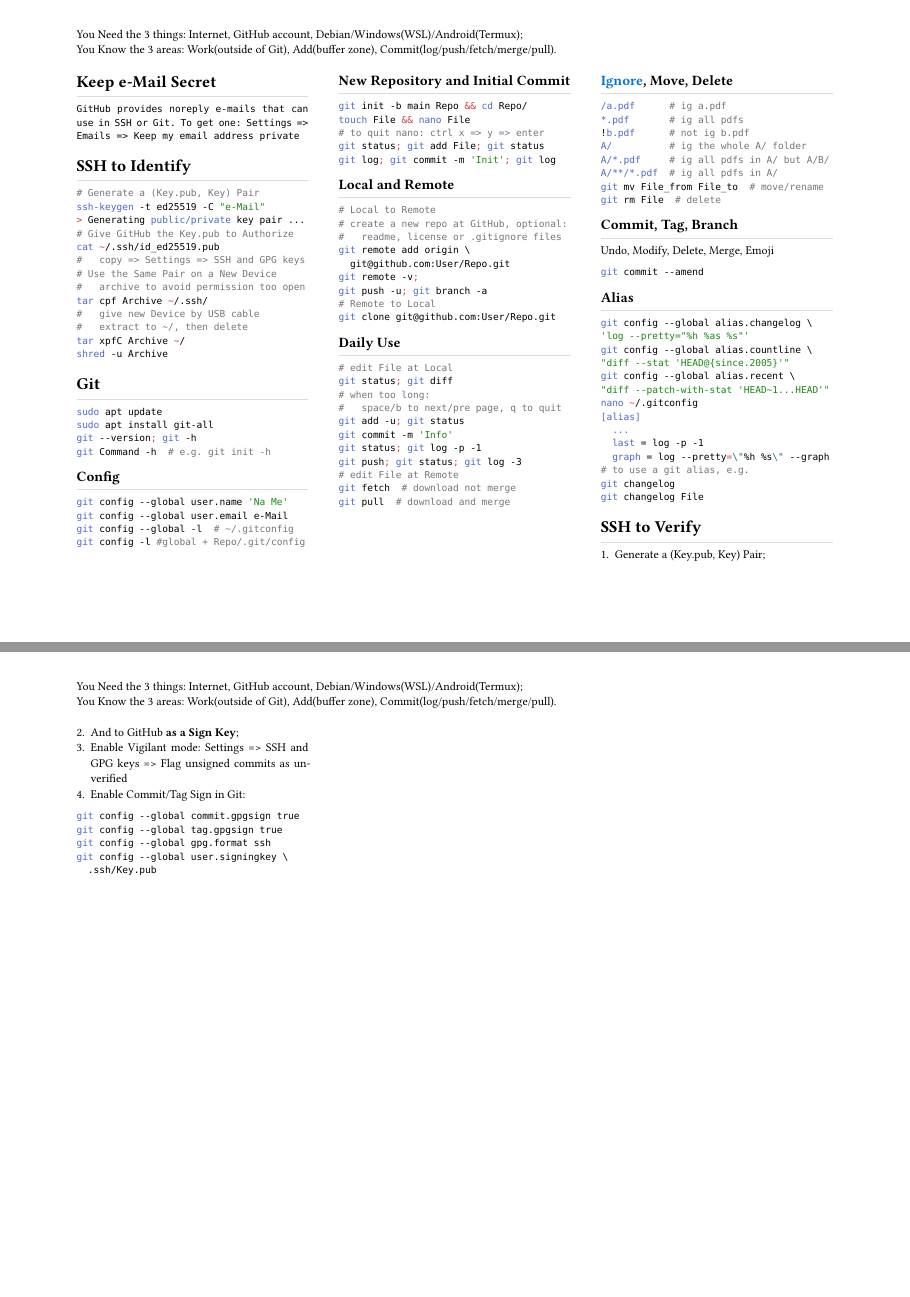
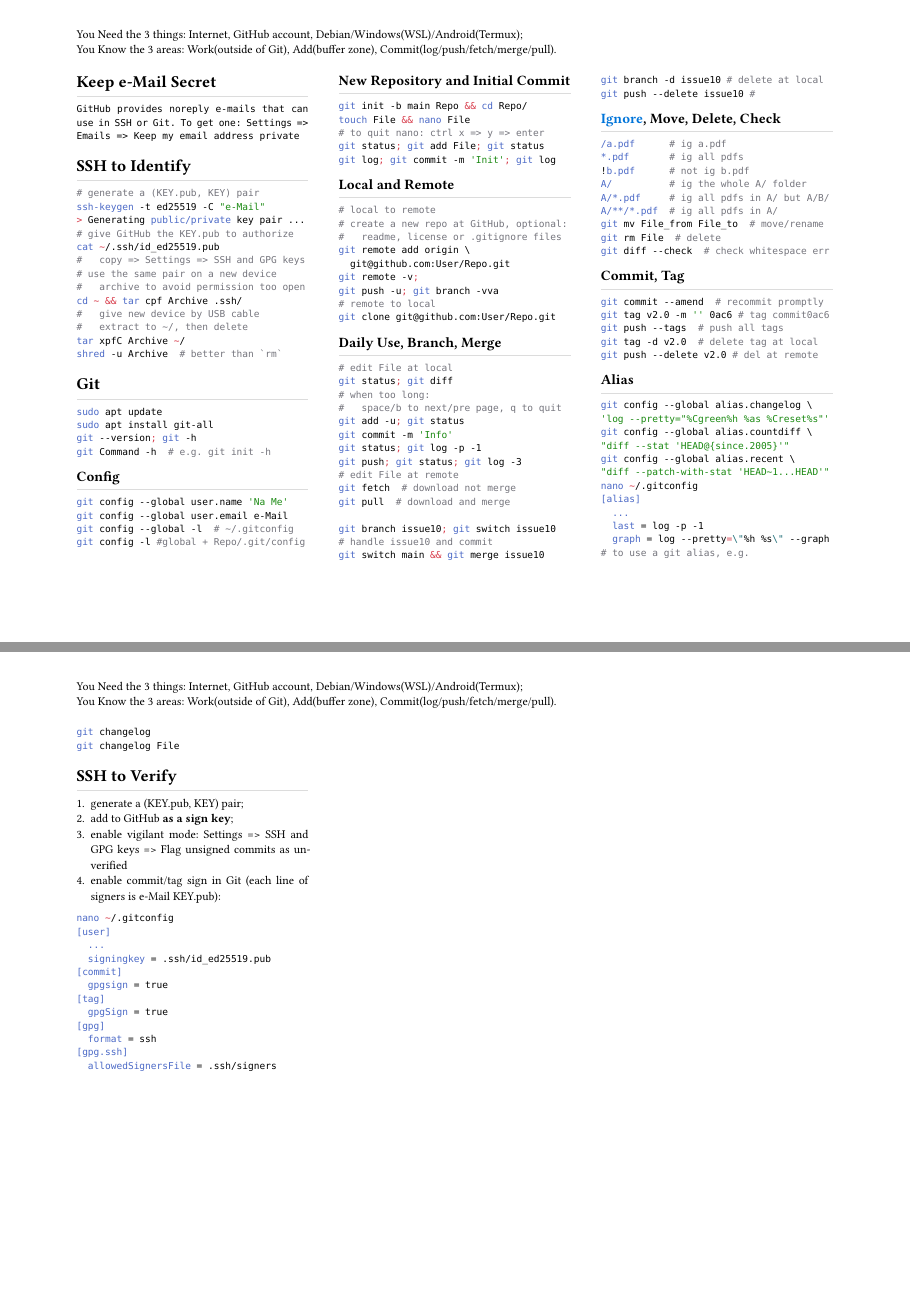
Before and after one commit to HackYardo/Lau_rho_alpha, a Typst document (computing/git_linux_markdown_regex/git.typ): pages 1 and 2 of 2, joined at a grey line. Compiled offline with Typst 0.15.

Commit message:
add tag stuff

````diff
--- a/computing/git_linux_markdown_regex/git.typ
+++ b/computing/git_linux_markdown_regex/git.typ
@@ -10,19 +10,19 @@
 `GitHub provides noreply e-mails that can use in SSH or Git. To get one: Settings => Emails => Keep my email address private`
 = SSH to Identify
 ```sh
-# Generate a (Key.pub, Key) Pair
+# generate a (KEY.pub, KEY) pair
 ssh-keygen -t ed25519 -C "e-Mail"
 > Generating public/private key pair ...
-# Give GitHub the Key.pub to Authorize
+# give GitHub the KEY.pub to authorize
 cat ~/.ssh/id_ed25519.pub
 #   copy => Settings => SSH and GPG keys
-# Use the Same Pair on a New Device
+# use the same pair on a new device
 #   archive to avoid permission too open
-tar cpf Archive ~/.ssh/
-#   give new Device by USB cable
+cd ~ && tar cpf Archive .ssh/
+#   give new device by USB cable
 #   extract to ~/, then delete
 tar xpfC Archive ~/
-shred -u Archive
+shred -u Archive  # better than `rm`
 ```
 = Git
 ```sh
@@ -48,19 +48,19 @@ git log; git commit -m 'Init'; git log
 ```
 == Local and Remote
 ```sh
-# Local to Remote
+# local to remote
 # create a new repo at GitHub, optional:
 #   readme, license or .gitignore files
 git remote add origin \
   git@github.com:User/Repo.git
 git remote -v;
-git push -u; git branch -a
-# Remote to Local
+git push -u; git branch -vva
+# remote to local
 git clone git@github.com:User/Repo.git
 ```
-== Daily Use
+== Daily Use, Branch, Merge
 ```sh
-# edit File at Local
+# edit File at local
 git status; git diff
 # when too long:
 #   space/b to next/pre page, q to quit
@@ -68,11 +68,17 @@ git add -u; git status
 git commit -m 'Info'
 git status; git log -p -1
 git push; git status; git log -3
-# edit File at Remote
+# edit File at remote
 git fetch  # download not merge
 git pull  # download and merge
+
+git branch issue10; git switch issue10
+# handle issue10 and commit
+git switch main && git merge issue10
+git branch -d issue10 # delete at local
+git push --delete issue10 #
 ```
-== #link("https://github.com/github/gitignore", text(blue, [Ignore])), Move, Delete
+== #link("https://github.com/github/gitignore", text(blue, [Ignore])), Move, Delete, Check
 ```sh
 /a.pdf      # ig a.pdf
 *.pdf       # ig all pdfs
@@ -82,17 +88,21 @@ A/*.pdf     # ig all pdfs in A/ but A/B/
 A/**/*.pdf  # ig all pdfs in A/
 git mv File_from File_to  # move/rename
 git rm File  # delete
+git diff --check  # check whitespace err
 ```
-== Commit, Tag, Branch
-Undo, Modify, Delete, Merge, Emoji
+== Commit, Tag
 ```sh
-git commit --amend
+git commit --amend  # recommit promptly
+git tag v2.0 -m '' 0ac6 # tag commit0ac6
+git push --tags  # push all tags
+git tag -d v2.0  # delete tag at local
+git push --delete v2.0 # del at remote
 ```
 == Alias
 ```sh
 git config --global alias.changelog \
-'log --pretty="%h %as %s"'
-git config --global alias.countline \
+'log --pretty="%Cgreen%h %as %Creset%s"'
+git config --global alias.countdiff \
 "diff --stat 'HEAD@{since.2005}'"
 git config --global alias.recent \
 "diff --patch-with-stat 'HEAD~1...HEAD'"
@@ -106,14 +116,21 @@ git changelog
 git changelog File
 ```
 = SSH to Verify
-+ Generate a (Key.pub, Key) Pair;
-+ And to GitHub *as a Sign Key*;
-+ Enable Vigilant mode: Settings => SSH and GPG keys => Flag unsigned commits as unverified
-+ Enable Commit/Tag Sign in Git:
++ generate a (KEY.pub, KEY) pair;
++ add to GitHub *as a sign key*;
++ enable vigilant mode: Settings => SSH and GPG keys => Flag unsigned commits as unverified
++ enable commit/tag sign in Git (each line of signers is e-Mail KEY.pub):
 ```sh
-git config --global commit.gpgsign true
-git config --global tag.gpgsign true
-git config --global gpg.format ssh
-git config --global user.signingkey \
-  .ssh/Key.pub
+nano ~/.gitconfig
+[user]
+  ...
+  signingkey = .ssh/id_ed25519.pub
+[commit]
+  gpgsign = true
+[tag]
+  gpgSign = true
+[gpg]
+  format = ssh
+[gpg.ssh]
+  allowedSignersFile = .ssh/signers
 ```
````
